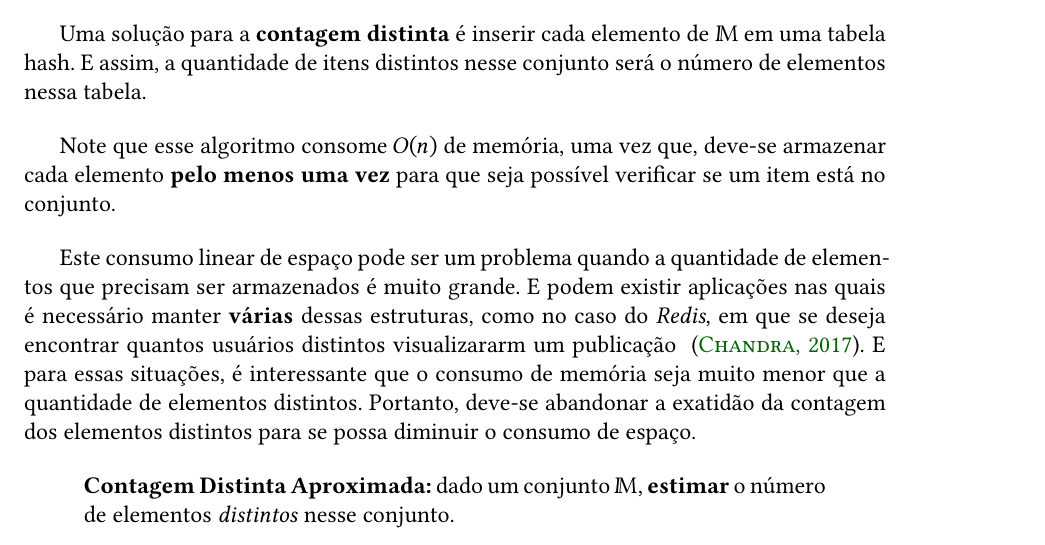
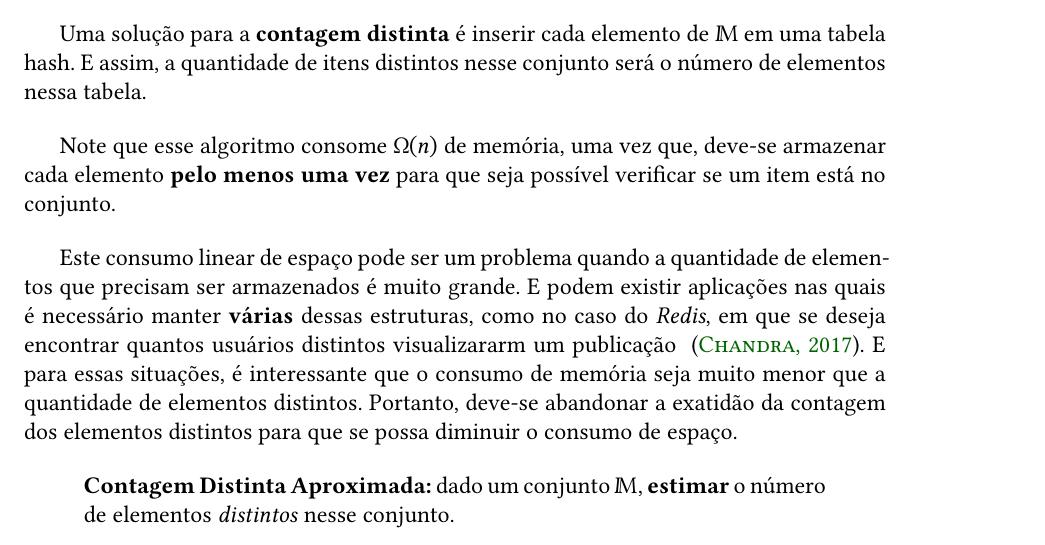
Before and after one commit to billkondo/TCC-2021, a LaTeX thesis (monografia/tese.tex, which reads monografia/conteudo/03-flajolet-martin.tex): part of page 15 of 22, cut so that both start at the same text. Compiled offline with XeLaTeX; a missing font is replaced by an installed copy or a similar font.

Commit message:
Pequenas correções

```diff
--- a/monografia/conteudo/03-flajolet-martin.tex
+++ b/monografia/conteudo/03-flajolet-martin.tex
@@ -11,14 +11,14 @@
 Uma solução para a \textbf{contagem distinta} é inserir cada elemento de $\mathbb{M}$ em uma tabela hash.
 E assim, a quantidade de itens distintos nesse conjunto será o número de elementos nessa tabela.
 
-Note que esse algoritmo consome $O(n)$ de memória, uma vez que, deve-se armazenar cada elemento
+Note que esse algoritmo consome $\Omega(n)$ de memória, uma vez que, deve-se armazenar cada elemento
 \textbf{pelo menos uma vez} para que seja possível verificar se um item está no conjunto.
 
 Este consumo linear de espaço pode ser um problema quando a quantidade de elementos que precisam ser armazenados é muito grande.
 E podem existir aplicações nas quais é necessário manter \textbf{várias} dessas estruturas, como no caso do \textit{Redis}, em
 que se deseja encontrar quantos usuários distintos visualizararm um publicação ~\citep{Redis}. E para essas situações, é interessante
 que o consumo de memória seja muito menor que a quantidade de elementos distintos. Portanto, deve-se abandonar
-a exatidão da contagem dos elementos distintos para se possa diminuir o consumo de espaço.
+a exatidão da contagem dos elementos distintos para que se possa diminuir o consumo de espaço.
 
 \begin{quote}
   \textbf{Contagem Distinta Aproximada:} dado um conjunto $\mathbb{M}$, \textbf{estimar} o número de elementos \textit{distintos}
```
